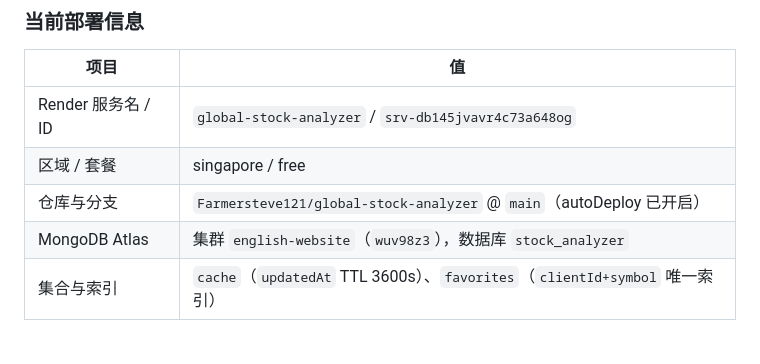
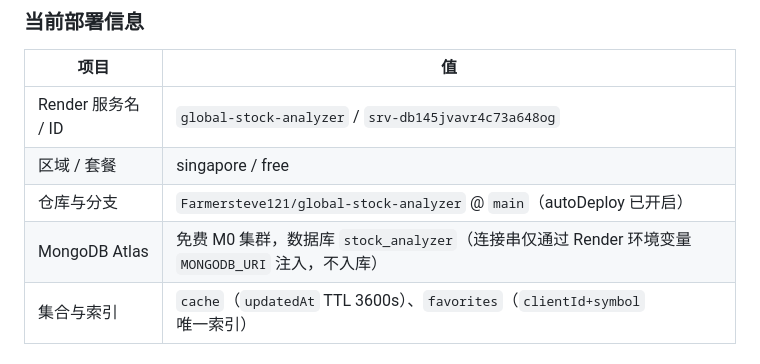
Before and after one commit to Farmersteve121/global-stock-analyzer, a Markdown page: README.md, the part around the change. Drawn GitHub-style.

Commit message:
文档：不在公开仓库暴露 Atlas 集群主机名

```diff
--- a/README.md
+++ b/README.md
@@ -17,7 +17,7 @@
 | Render 服务名 / ID | `global-stock-analyzer` / `srv-db145jvavr4c73a648og` |
 | 区域 / 套餐 | singapore / free |
 | 仓库与分支 | `Farmersteve121/global-stock-analyzer` @ `main`（autoDeploy 已开启） |
-| MongoDB Atlas | 集群 `english-website`（`wuv98z3`），数据库 `stock_analyzer` |
+| MongoDB Atlas | 免费 M0 集群，数据库 `stock_analyzer`（连接串仅通过 Render 环境变量 `MONGODB_URI` 注入，不入库） |
 | 集合与索引 | `cache`（`updatedAt` TTL 3600s）、`favorites`（`clientId+symbol` 唯一索引） |
 
 ## 功能特性
```
